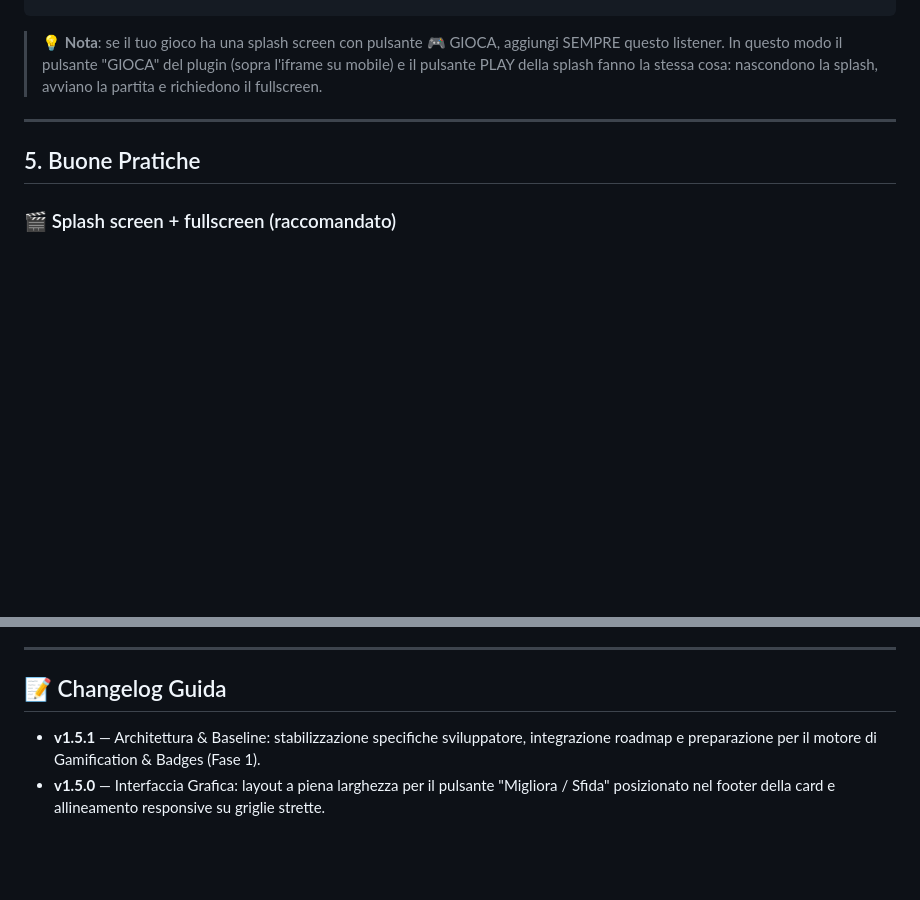
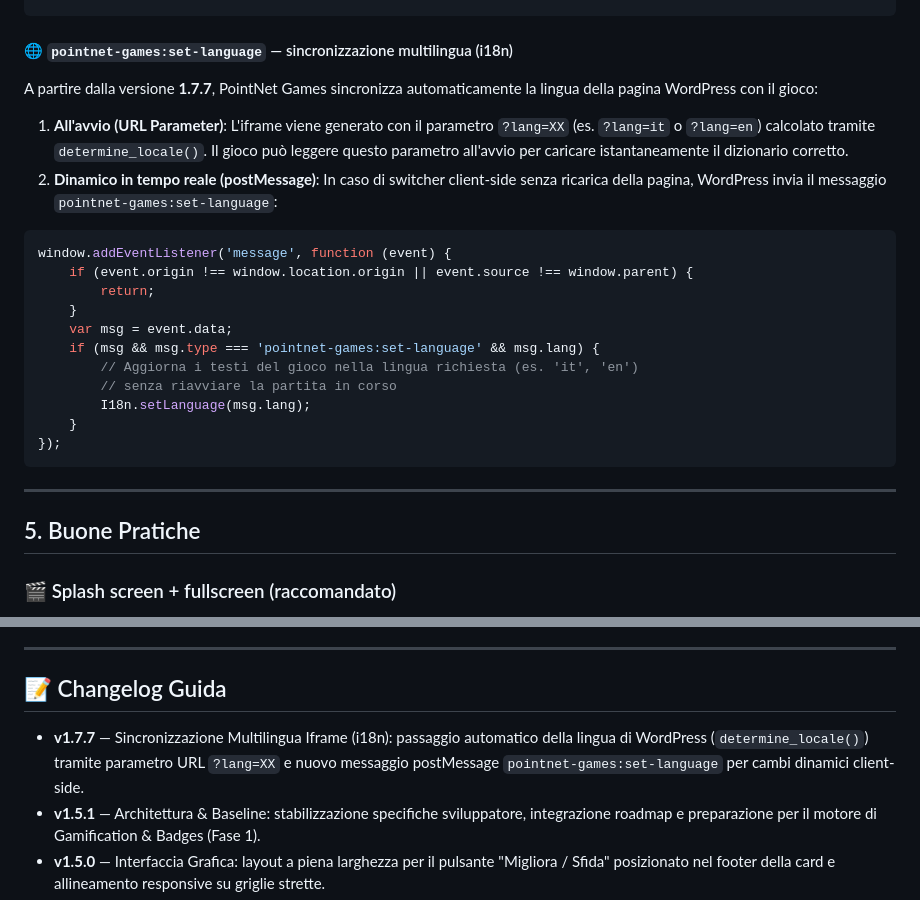
Before and after one commit to AlessioPellegrini/pointnet-games, a Markdown page: docs/developer-guide.md, 2 parts joined by grey strips. Drawn GitHub-style; blank space fills up the shorter version.

````diff
--- a/docs/developer-guide.md
+++ b/docs/developer-guide.md
@@ -247,11 +247,26 @@ window.addEventListener('message', function (event) {
 });
 ```
 
-> 💡 **Nota**: se il tuo gioco ha una splash screen con pulsante 🎮 GIOCA,
-> aggiungi SEMPRE questo listener. In questo modo il pulsante "GIOCA" del
-> plugin (sopra l'iframe su mobile) e il pulsante PLAY della splash
-> fanno la stessa cosa: nascondono la splash, avviano la partita e
-> richiedono il fullscreen.
+#### 🌐 `pointnet-games:set-language` — sincronizzazione multilingua (i18n)
+
+A partire dalla versione **1.7.7**, PointNet Games sincronizza automaticamente la lingua della pagina WordPress con il gioco:
+
+1. **All'avvio (URL Parameter)**: L'iframe viene generato con il parametro `?lang=XX` (es. `?lang=it` o `?lang=en`) calcolato tramite `determine_locale()`. Il gioco può leggere questo parametro all'avvio per caricare istantaneamente il dizionario corretto.
+2. **Dinamico in tempo reale (postMessage)**: In caso di switcher client-side senza ricarica della pagina, WordPress invia il messaggio `pointnet-games:set-language`:
+
+```javascript
+window.addEventListener('message', function (event) {
+    if (event.origin !== window.location.origin || event.source !== window.parent) {
+        return;
+    }
+    var msg = event.data;
+    if (msg && msg.type === 'pointnet-games:set-language' && msg.lang) {
+        // Aggiorna i testi del gioco nella lingua richiesta (es. 'it', 'en')
+        // senza riavviare la partita in corso
+        I18n.setLanguage(msg.lang);
+    }
+});
+```
 
 ---
 
@@ -541,6 +556,7 @@ Assolutamente sì! Usa `games/mio-gioco/audio/` e fai riferimento ai file relati
 
 ## 📝 Changelog Guida
 
+- **v1.7.7** — Sincronizzazione Multilingua Iframe (i18n): passaggio automatico della lingua di WordPress (`determine_locale()`) tramite parametro URL `?lang=XX` e nuovo messaggio postMessage `pointnet-games:set-language` per cambi dinamici client-side.
 - **v1.5.1** — Architettura & Baseline: stabilizzazione specifiche sviluppatore, integrazione roadmap e preparazione per il motore di Gamification & Badges (Fase 1).
 - **v1.5.0** — Interfaccia Grafica: layout a piena larghezza per il pulsante "Migliora / Sfida" posizionato nel footer della card e allineamento responsive su griglie strette.
 - **v1.4.9** — Deduplicazione Metadati: rimozione duplicati `Livello/Level` e `Tempo/Time`, soppressione esito ridondante su giochi a livelli continui (`Livello: 5 / 18`) e ottimizzazione overflow CSS su sidebar.
````
Also changed, not shown: README.md (+9 -3 lines).
